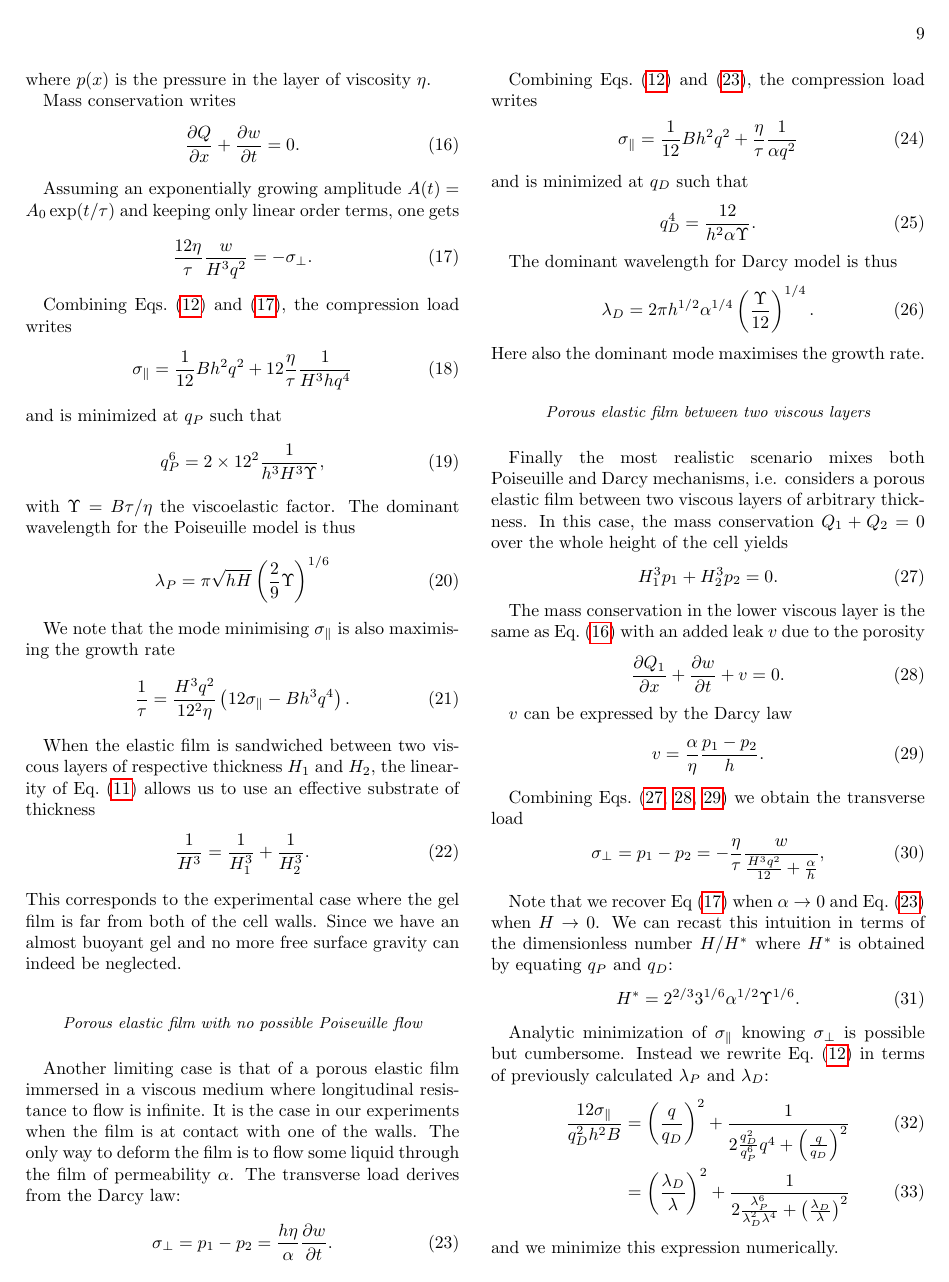
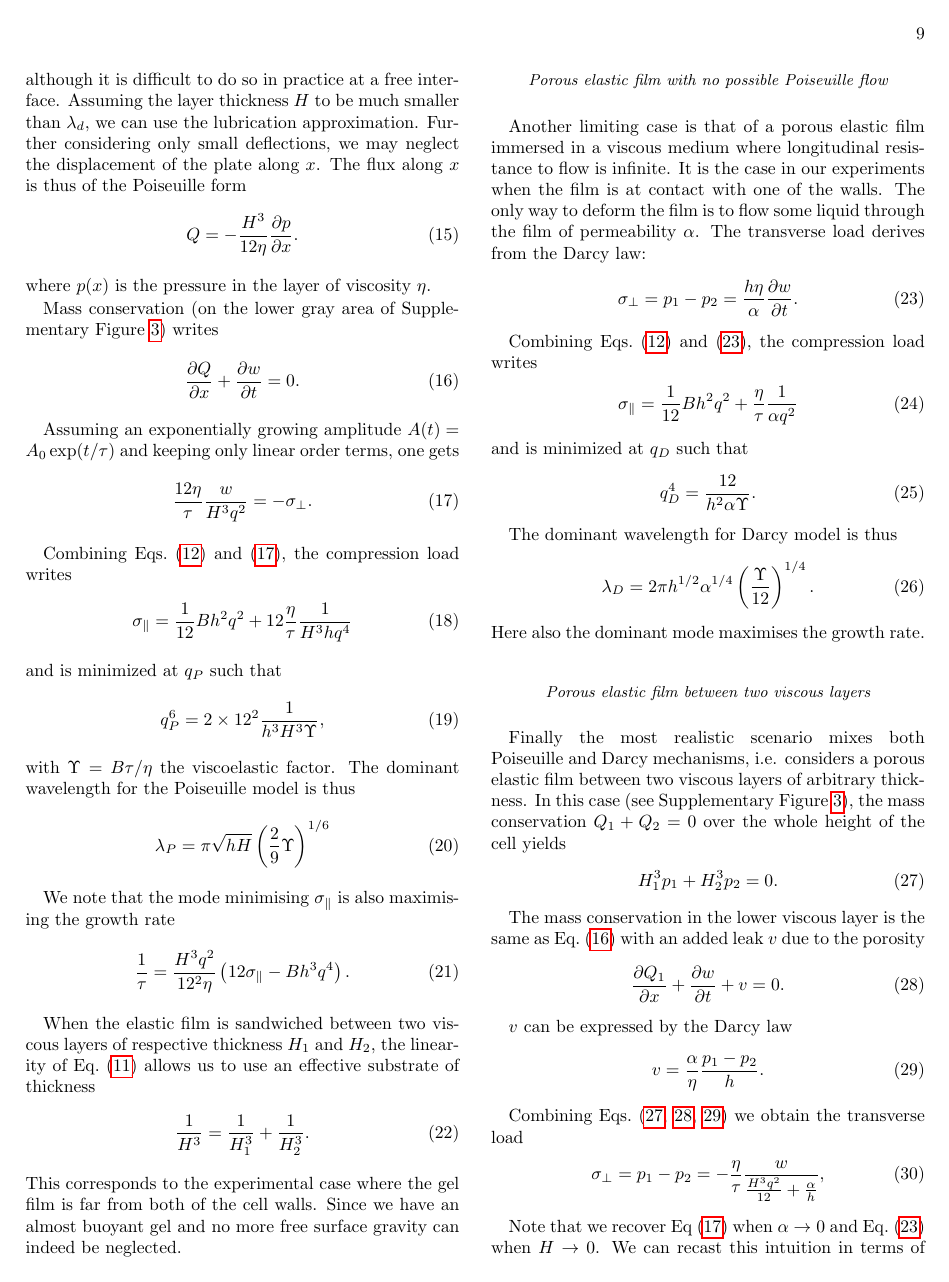
Before and after one commit to MathieuLeocmach/Yaourt, a LaTeX paper (fig_plis/article_plis.tex): page 9 of 11. Compiled offline with pdfLaTeX.

Commit message:
Add and cite fig:notations

```diff
--- a/fig_plis/article_plis.tex
+++ b/fig_plis/article_plis.tex
@@ -323,7 +329,7 @@ Q = -\frac{H^3}{12\eta}\frac{\partial p}{\partial x}.
 \end{equation}
 where $p(x)$ is the pressure in the layer of viscosity $\eta$.
 
-Mass conservation writes
+Mass conservation (on the lower gray area of Supplementary Figure~\ref{fig:notations}) writes
 \begin{equation}
 \frac{\partial Q}{\partial x} + \frac{\partial w}{\partial t} = 0.
 \label{eq:conservation}
@@ -387,7 +393,7 @@ Here also the dominant mode maximises the growth rate.
 
 
 \subsubsection*{Porous elastic film between two viscous layers}
-Finally the most realistic scenario mixes both Poiseuille and Darcy mechanisms, i.e. considers a porous elastic film between two viscous layers of arbitrary thickness. In this case, the mass conservation $Q_1 + Q_2 = 0$ over the whole height of the cell yields
+Finally the most realistic scenario mixes both Poiseuille and Darcy mechanisms, i.e. considers a porous elastic film between two viscous layers of arbitrary thickness. In this case (see Supplementary Figure~\ref{fig:notations}), the mass conservation $Q_1 + Q_2 = 0$ over the whole height of the cell yields
 \begin{equation}
 H_1^3 p_1 + H_2^3 p_2 = 0.
 \label{eq:pressures}
```
Also changed, not shown: fig_plis/article_plis.tex (6 more changed lines).
